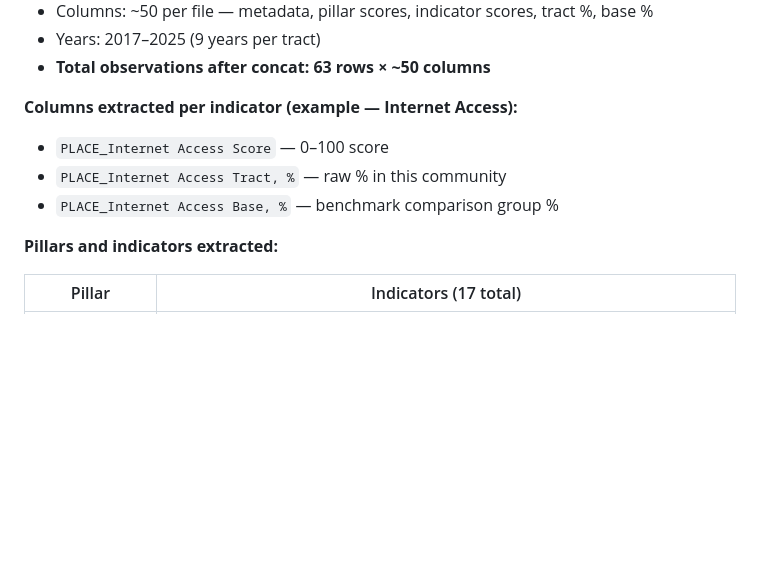
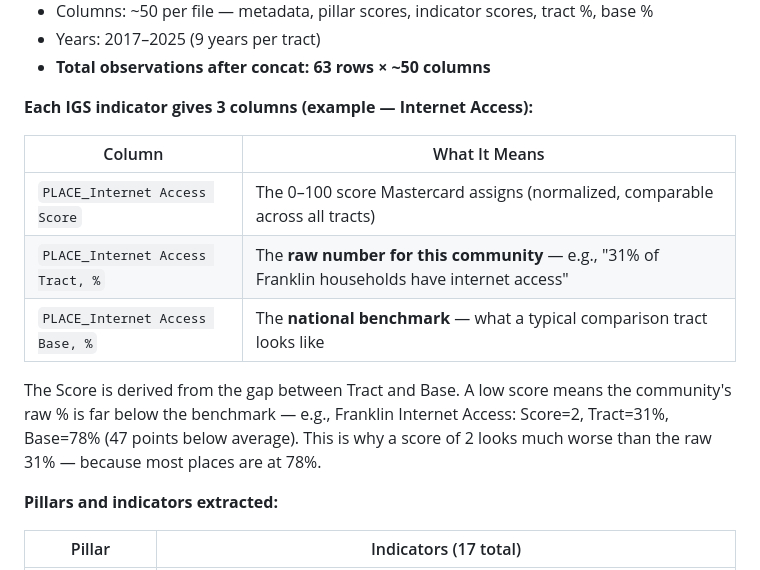
Before and after one commit to Chinyemba-ck/master-card, a Markdown page: README.md, the part around the change. Rendered like a GitHub page; blank space fills up the shorter version.

Commit message:
Clarify IGS column explanation with table and benchmark context

```diff
--- a/README.md
+++ b/README.md
@@ -30,10 +30,15 @@
 - Years: 2017–2025 (9 years per tract)
 - **Total observations after concat: 63 rows × ~50 columns**
 
-**Columns extracted per indicator (example — Internet Access):**
-- `PLACE_Internet Access Score` — 0–100 score
-- `PLACE_Internet Access Tract, %` — raw % in this community
-- `PLACE_Internet Access Base, %` — benchmark comparison group %
+**Each IGS indicator gives 3 columns (example — Internet Access):**
+
+| Column | What It Means |
+|--------|--------------|
+| `PLACE_Internet Access Score` | The 0–100 score Mastercard assigns (normalized, comparable across all tracts) |
+| `PLACE_Internet Access Tract, %` | The **raw number for this community** — e.g., "31% of Franklin households have internet access" |
+| `PLACE_Internet Access Base, %` | The **national benchmark** — what a typical comparison tract looks like |
+
+The Score is derived from the gap between Tract and Base. A low score means the community's raw % is far below the benchmark — e.g., Franklin Internet Access: Score=2, Tract=31%, Base=78% (47 points below average). This is why a score of 2 looks much worse than the raw 31% — because most places are at 78%.
 
 **Pillars and indicators extracted:**
 
```
